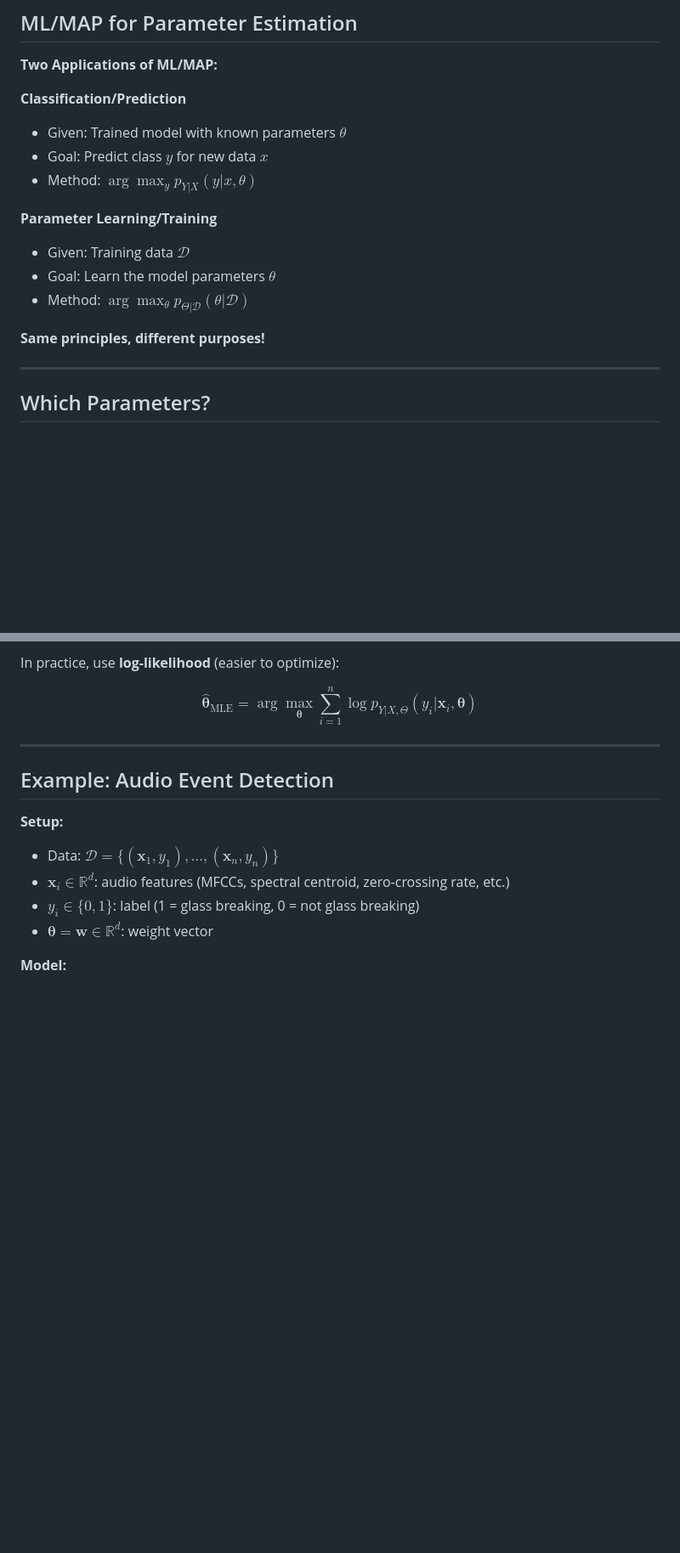
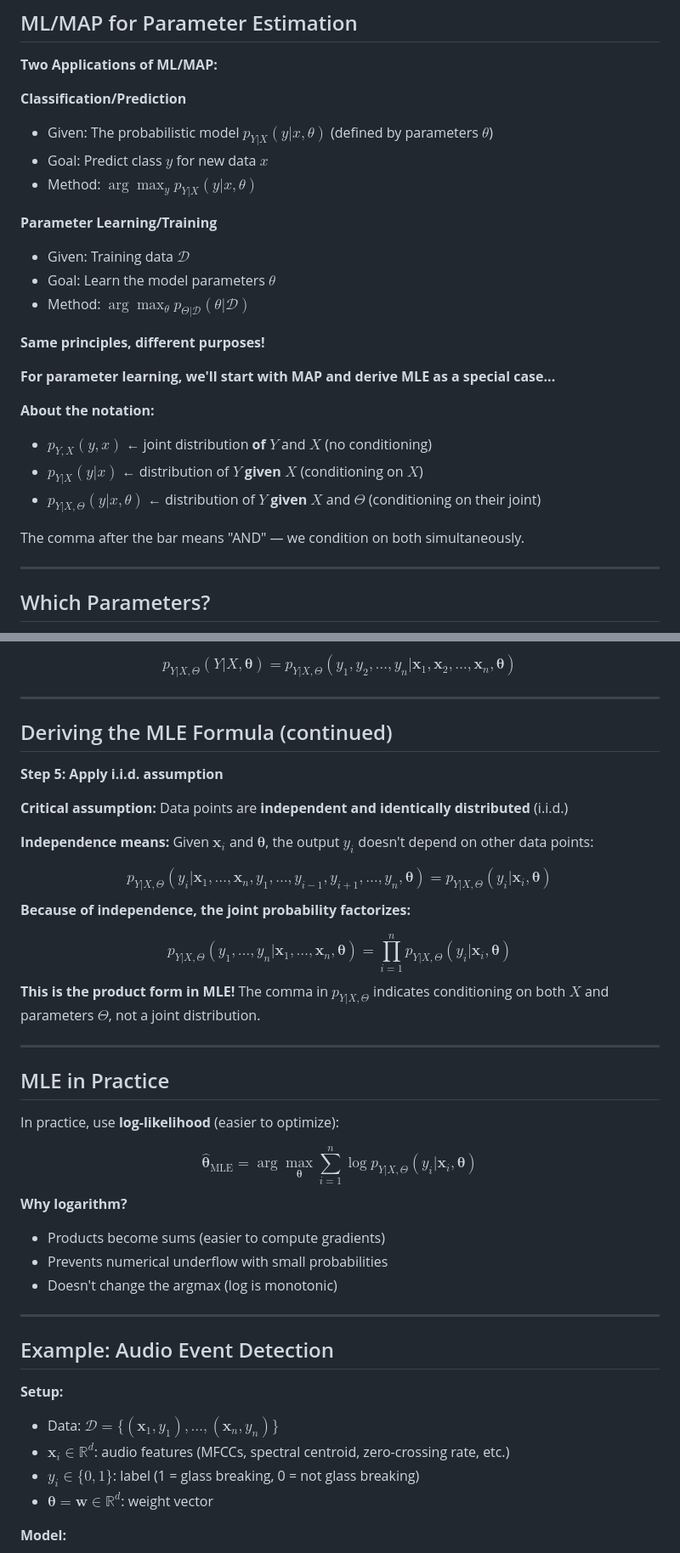
Before and after one commit to faressc/dl4ad, a Markdown page: slides/08-probability_fundamentals.md, 2 parts joined by grey strips. Shown at 85% size. Drawn GitHub-style; blank space fills up the shorter version.

Commit message:
Update to probability lecture

```diff
--- a/slides/08-probability_fundamentals.md
+++ b/slides/08-probability_fundamentals.md
@@ -910,7 +910,7 @@ $$
 <div style="flex: 1;">
 
 **Classification/Prediction**
-- Given: Trained model with known parameters $\theta$
+- Given: The probabilistic model $p_{Y|X}(y|x, \theta)$ (defined by parameters $\theta$)
 - Goal: Predict class $y$ for new data $x$
 - Method: $\arg\max_y p_{Y|X}(y|x, \theta)$
 
@@ -928,6 +928,17 @@ $$
 <div class="fragment">
 
 **Same principles, different purposes!**
+
+**For parameter learning, we'll start with MAP and derive MLE as a special case...**
+
+<div class="fragment highlight image-overlay" style="text-align: left; width: 80%;">
+
+**About the notation:**
+- $p_{Y,X}(y,x)$ ← joint distribution **of** $Y$ and $X$ (no conditioning)
+- $p_{Y|X}(y|x)$ ← distribution of $Y$ **given** $X$ (conditioning on $X$)
+- $p_{Y|X,\Theta}(y|x,\theta)$ ← distribution of $Y$ **given** $X$ and $\Theta$ (conditioning on their joint)
+
+The comma after the bar means "AND" — we condition on both simultaneously.
 
 </div>
 
@@ -967,3 +1083,36 @@ $$\hat{\boldsymbol{\theta}}_{\text{MLE}} = \arg\max_{\boldsymbol{\theta}} p_{\ma
+$$p_{Y|X,\Theta}(Y|X, \boldsymbol{\theta}) = p_{Y|X,\Theta}(y_1, y_2, \ldots, y_n|\mathbf{x}_1, \mathbf{x}_2, \ldots, \mathbf{x}_n, \boldsymbol{\theta})$$
+
+</div>
+
+---
+
+## Deriving the MLE Formula (continued)
+
+**Step 5: Apply i.i.d. assumption**
+
+**Critical assumption:** Data points are **independent and identically distributed** (i.i.d.)
+
+**Independence means:** Given $\mathbf{x}_i$ and $\boldsymbol{\theta}$, the output $y_i$ doesn't depend on other data points:
+
+<div class="formula">
+$$p_{Y|X,\Theta}(y_i|\mathbf{x}_1, \ldots, \mathbf{x}_n, y_1, \ldots, y_{i-1}, y_{i+1}, \ldots, y_n, \boldsymbol{\theta}) = p_{Y|X,\Theta}(y_i|\mathbf{x}_i, \boldsymbol{\theta})$$
+</div>
+
+<div class="fragment">
+
+**Because of independence, the joint probability factorizes:**
+
+<div class="formula">
+$$p_{Y|X,\Theta}(y_1, \ldots, y_n|\mathbf{x}_1, \ldots, \mathbf{x}_n, \boldsymbol{\theta}) = \prod_{i=1}^n p_{Y|X,\Theta}(y_i|\mathbf{x}_i, \boldsymbol{\theta})$$
+</div>
+
+**This is the product form in MLE!** The comma in $p_{Y|X,\Theta}$ indicates conditioning on both $X$ and parameters $\Theta$, not a joint distribution.
+
+</div>
+
+---
+
+## MLE in Practice
 
 In practice, use **log-likelihood** (easier to optimize):
 
@@ -971,7 +1120,10 @@ In practice, use **log-likelihood** (easier to optimize):
 $$\hat{\boldsymbol{\theta}}_{\text{MLE}} = \arg\max_{\boldsymbol{\theta}} \sum_{i=1}^n \log p_{Y|X,\Theta}(y_i|\mathbf{x}_i, \boldsymbol{\theta})$$
 </div>
 
-</div>
+**Why logarithm?**
+- Products become sums (easier to compute gradients)
+- Prevents numerical underflow with small probabilities
+- Doesn't change the argmax (log is monotonic)
 
 ---
 
```
Also changed, not shown: other parts of slides/08-probability_fundamentals.md (+105 -0 lines).
